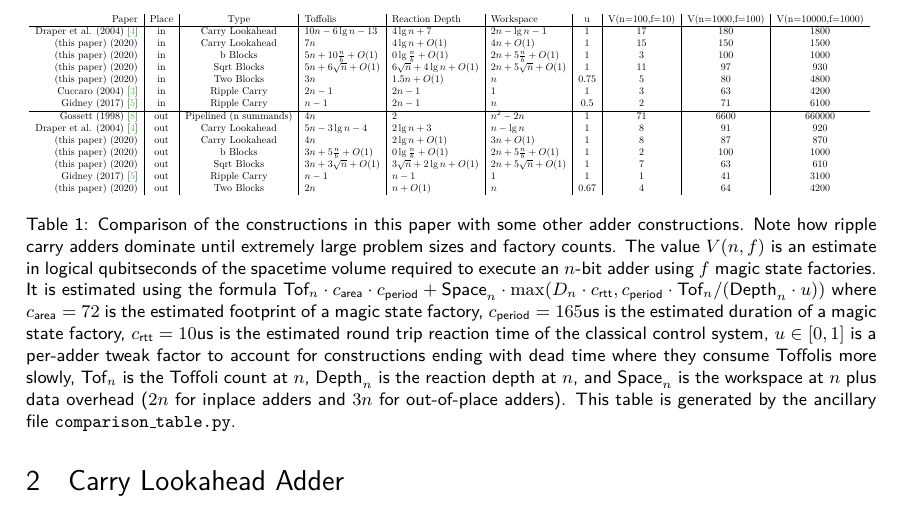
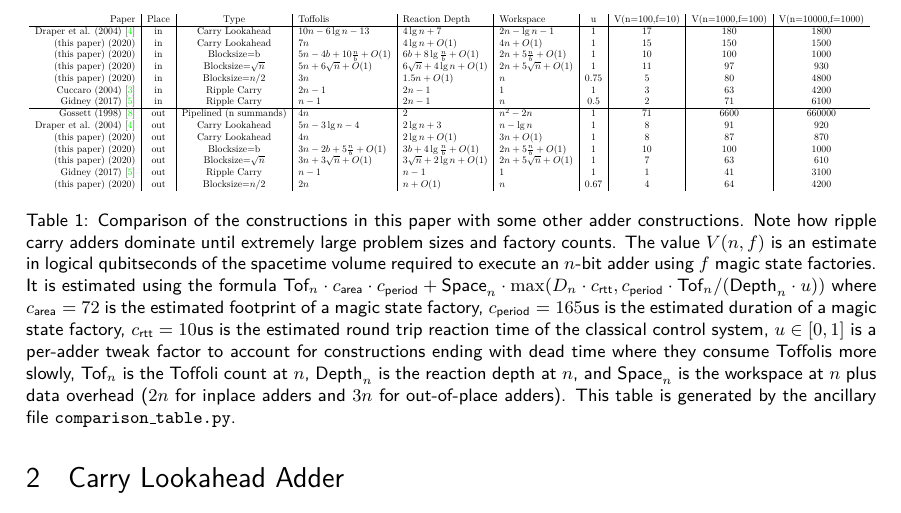
Before and after one commit to Strilanc/quantum-block-lookahead-adder, a LaTeX document (main.tex, which reads gen/comparison_table.tex): part of page 2 of 5, cut so that both start at the same text. Compiled offline with pdfLaTeX.

Commit message:
Update on Overleaf.

```diff
--- a/gen/comparison_table.tex
+++ b/gen/comparison_table.tex
@@ -1,20 +1,20 @@
 \begin{tabular}{r|c|c|l|l|l|c|c|c|c}
-Paper                                                &Place &Type                   &Toffolis                    &Reaction Depth             &Workspace                  &u    &V(n=100,f=10) &V(n=1000,f=100) &V(n=10000,f=1000) \\
+Paper                                                &Place &Type                   &Toffolis                         &Reaction Depth                 &Workspace                  &u    &V(n=100,f=10) &V(n=1000,f=100) &V(n=10000,f=1000) \\
 \hline
-Draper et al. (2004) \cite{draper2004lookaheadadder} &in    &Carry Lookahead        &$10n - 6\lg n - 13$         &$4\lg n + 7$               &$2n - \lg n - 1$           &1    &17            &180             &1800              \\
-(this paper) (2020)                                  &in    &Carry Lookahead        &$7n$                        &$4\lg n + O(1)$            &$4n + O(1)$                &1    &15            &150             &1500              \\
-(this paper) (2020)                                  &in    &b Blocks               &$5n + 10\frac{n}{b} + O(1)$ &$0\lg \frac{n}{b} + O(1)$  &$2n + 5\frac{n}{b} + O(1)$ &1    &3             &100             &1000              \\
-(this paper) (2020)                                  &in    &Sqrt Blocks            &$5n + 6\sqrt n + O(1)$      &$6\sqrt n + 4\lg n + O(1)$ &$2n + 5\sqrt n + O(1)$     &1    &11            &97              &930               \\
-(this paper) (2020)                                  &in    &Two Blocks             &$3n$                        &$1.5n + O(1)$              &$n$                        &0.75 &5             &80              &4800              \\
-Cuccaro (2004) \cite{cuccaro2004adder}               &in    &Ripple Carry           &$2n - 1$                    &$2n - 1$                   &$1$                        &1    &3             &63              &4200              \\
-Gidney (2017) \cite{gidney2018halving}               &in    &Ripple Carry           &$n - 1$                     &$2n - 1$                   &$n$                        &0.5  &2             &71              &6100              \\
+Draper et al. (2004) \cite{draper2004lookaheadadder} &in    &Carry Lookahead        &$10n - 6\lg n - 13$              &$4\lg n + 7$                   &$2n - \lg n - 1$           &1    &17            &180             &1800              \\
+(this paper) (2020)                                  &in    &Carry Lookahead        &$7n$                             &$4\lg n + O(1)$                &$4n + O(1)$                &1    &15            &150             &1500              \\
+(this paper) (2020)                                  &in    &Blocksize=b            &$5n - 4b + 10\frac{n}{b} + O(1)$ &$6b + 8\lg \frac{n}{b} + O(1)$ &$2n + 5\frac{n}{b} + O(1)$ &1    &10            &100             &1000              \\
+(this paper) (2020)                                  &in    &Blocksize=$\sqrt{n}$   &$5n + 6\sqrt n + O(1)$           &$6\sqrt n + 4\lg n + O(1)$     &$2n + 5\sqrt n + O(1)$     &1    &11            &97              &930               \\
+(this paper) (2020)                                  &in    &Blocksize=$n/2$        &$3n$                             &$1.5n + O(1)$                  &$n$                        &0.75 &5             &80              &4800              \\
+Cuccaro (2004) \cite{cuccaro2004adder}               &in    &Ripple Carry           &$2n - 1$                         &$2n - 1$                       &$1$                        &1    &3             &63              &4200              \\
+Gidney (2017) \cite{gidney2018halving}               &in    &Ripple Carry           &$n - 1$                          &$2n - 1$                       &$n$                        &0.5  &2             &71              &6100              \\
 
 \hline
-Gossett (1998) \cite{gossett1998carrysave}           &out   &Pipelined (n summands) &$4n$                        &$2$                        &$n^2 - 2n$                 &1    &71            &6600            &660000            \\
-Draper et al. (2004) \cite{draper2004lookaheadadder} &out   &Carry Lookahead        &$5n - 3\lg n - 4$           &$2\lg n + 3$               &$n - \lg n$                &1    &8             &91              &920               \\
-(this paper) (2020)                                  &out   &Carry Lookahead        &$4n$                        &$2\lg n + O(1)$            &$3n + O(1)$                &1    &8             &87              &870               \\
-(this paper) (2020)                                  &out   &b Blocks               &$3n + 5\frac{n}{b} + O(1)$  &$0\lg \frac{n}{b} + O(1)$  &$2n + 5\frac{n}{b} + O(1)$ &1    &2             &100             &1000              \\
-(this paper) (2020)                                  &out   &Sqrt Blocks            &$3n + 3\sqrt n + O(1)$      &$3\sqrt n + 2\lg n + O(1)$ &$2n + 5\sqrt n + O(1)$     &1    &7             &63              &610               \\
-Gidney (2017) \cite{gidney2018halving}               &out   &Ripple Carry           &$n - 1$                     &$n - 1$                    &$1$                        &1    &1             &41              &3100              \\
-(this paper) (2020)                                  &out   &Two Blocks             &$2n$                        &$n + O(1)$                 &$n$                        &0.67 &4             &64              &4200              \\
+Gossett (1998) \cite{gossett1998carrysave}           &out   &Pipelined (n summands) &$4n$                             &$2$                            &$n^2 - 2n$                 &1    &71            &6600            &660000            \\
+Draper et al. (2004) \cite{draper2004lookaheadadder} &out   &Carry Lookahead        &$5n - 3\lg n - 4$                &$2\lg n + 3$                   &$n - \lg n$                &1    &8             &91              &920               \\
+(this paper) (2020)                                  &out   &Carry Lookahead        &$4n$                             &$2\lg n + O(1)$                &$3n + O(1)$                &1    &8             &87              &870               \\
+(this paper) (2020)                                  &out   &Blocksize=b            &$3n - 2b + 5\frac{n}{b} + O(1)$  &$3b + 4\lg \frac{n}{b} + O(1)$ &$2n + 5\frac{n}{b} + O(1)$ &1    &10            &100             &1000              \\
+(this paper) (2020)                                  &out   &Blocksize=$\sqrt{n}$   &$3n + 3\sqrt n + O(1)$           &$3\sqrt n + 2\lg n + O(1)$     &$2n + 5\sqrt n + O(1)$     &1    &7             &63              &610               \\
+Gidney (2017) \cite{gidney2018halving}               &out   &Ripple Carry           &$n - 1$                          &$n - 1$                        &$1$                        &1    &1             &41              &3100              \\
+(this paper) (2020)                                  &out   &Blocksize=$n/2$        &$2n$                             &$n + O(1)$                     &$n$                        &0.67 &4             &64              &4200              \\
 \end{tabular}
```
